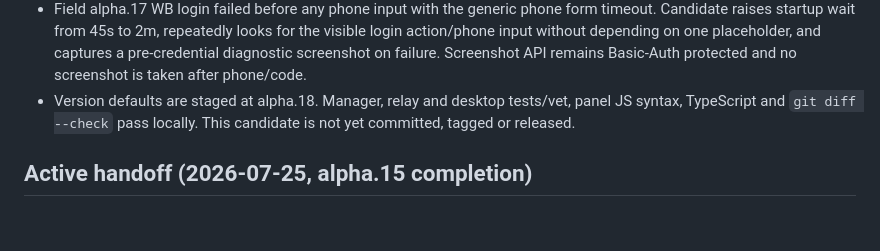
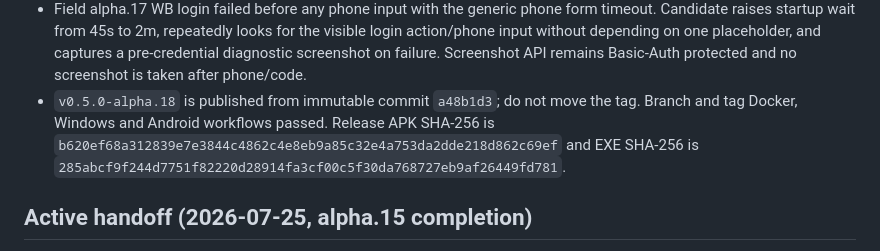
Before and after one commit to Sereza111/whitelist-bypass-portainer, a Markdown page: AGENTS.md, the part around the change. Rendered like a GitHub page; blank space fills up the shorter version.

Commit message:
Record verified alpha.18 release

```diff
--- a/AGENTS.md
+++ b/AGENTS.md
@@ -106,9 +106,12 @@ Portainer and a headless Joiner in Video mode.
   for the visible login action/phone input without depending on one placeholder,
   and captures a pre-credential diagnostic screenshot on failure. Screenshot
   API remains Basic-Auth protected and no screenshot is taken after phone/code.
-- Version defaults are staged at alpha.18. Manager, relay and desktop tests/vet,
-  panel JS syntax, TypeScript and `git diff --check` pass locally. This candidate
-  is not yet committed, tagged or released.
+- `v0.5.0-alpha.18` is published from immutable commit `a48b1d3`; do not move
+  the tag. Branch and tag Docker, Windows and Android workflows passed. Release
+  APK SHA-256 is
+  `b620ef68a312839e7e3844c4862c4e8eb9a85c32e4a753da2dde218d862c69ef` and
+  EXE SHA-256 is
+  `285abcf9f244d7751f82220d28914fa3cf00c5f30da768727eb9af26449fd781`.
 
 ## Active handoff (2026-07-25, alpha.15 completion)
 
```
Also changed, not shown: README.md (+1 -1 lines).
